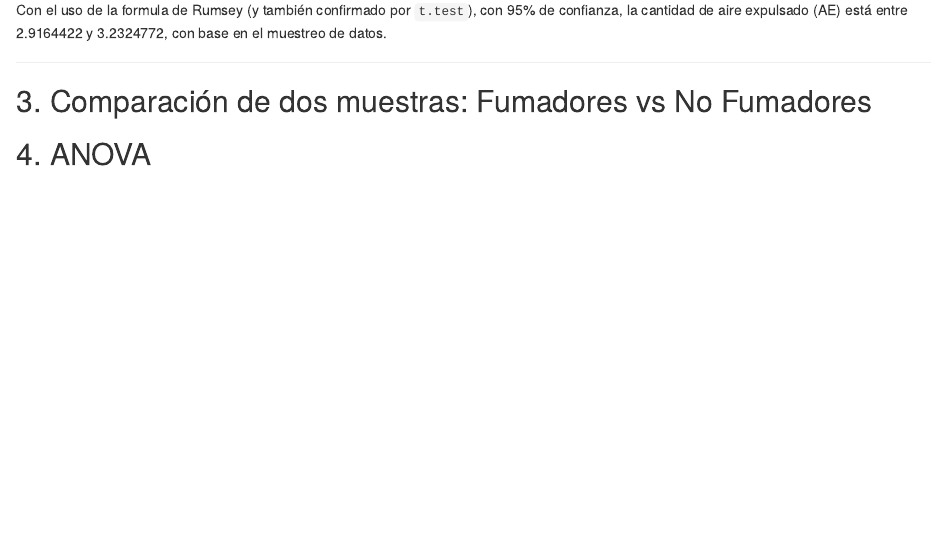
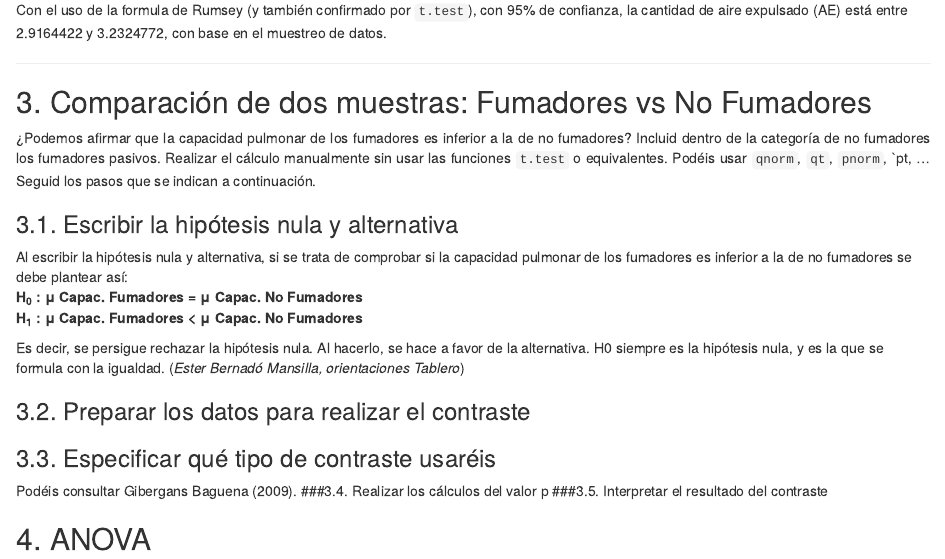
Before and after one commit to fernandoabcampos/advanced-statistics-variance-analysis, an R Markdown document (fbarbeiro_analisis_varianza_repaso.Rmd): the page in a window 1100 px wide, from 5640 px down before the commit and from 5700 px down after it, so that both start at the same text. The pictures show the output file fbarbeiro_analisis_varianza_repaso.html that the author committed with the source, opened offline.

Commit message:
Null / Alternative Hypothesis

```diff
--- a/fbarbeiro_analisis_varianza_repaso.Rmd
+++ b/fbarbeiro_analisis_varianza_repaso.Rmd
@@ -119,6 +119,25 @@ Con el uso de la formula de Rumsey (y también confirmado por `t.test`),  con 95
 
 <hr />
 ## 3. Comparación de dos muestras: Fumadores vs No Fumadores
+<p style="text-align: justify">
+¿Podemos afirmar que la capacidad pulmonar de los fumadores es inferior a la de no fumadores? Incluid dentro de la categoría de no fumadores los fumadores pasivos. Realizar el cálculo manualmente sin usar las funciones `t.test` o equivalentes. Podéis usar `qnorm`, `qt`, `pnorm`, `pt, ... Seguid los pasos que se indican a continuación.
+</p>
+###3.1. Escribir la hipótesis nula y alternativa
+Al escribir la hipótesis nula y alternativa, si se trata de comprobar si la capacidad pulmonar de los fumadores es inferior a la de no fumadores se debe plantear así:<br />
+**H<sub>0</sub> : &mu; Capac. Fumadores =  &mu; Capac. No Fumadores**
+<br />
+**H<sub>1</sub> : &mu; Capac. Fumadores <  &mu; Capac. No Fumadores**
+
+Es decir, se persigue rechazar la hipótesis nula. Al hacerlo, se hace a favor de la alternativa. H0 siempre es la hipótesis nula, y es la que se formula con la igualdad. (*Ester Bernadó Mansilla, orientaciones Tablero*)
+
+
+
+###3.2. Preparar los datos para realizar el contraste
+###3.3. Especificar qué tipo de contraste usaréis
+Podéis consultar Gibergans Baguena (2009).
+###3.4. Realizar los cálculos del valor p
+###3.5. Interpretar el resultado del contraste
+
 ## 4. ANOVA
 ## 5. Comparaciones múltiples
 ## 6. ANOVA multifactorial
```
Also changed, not shown: fbarbeiro_analisis_varianza_repaso.html.
